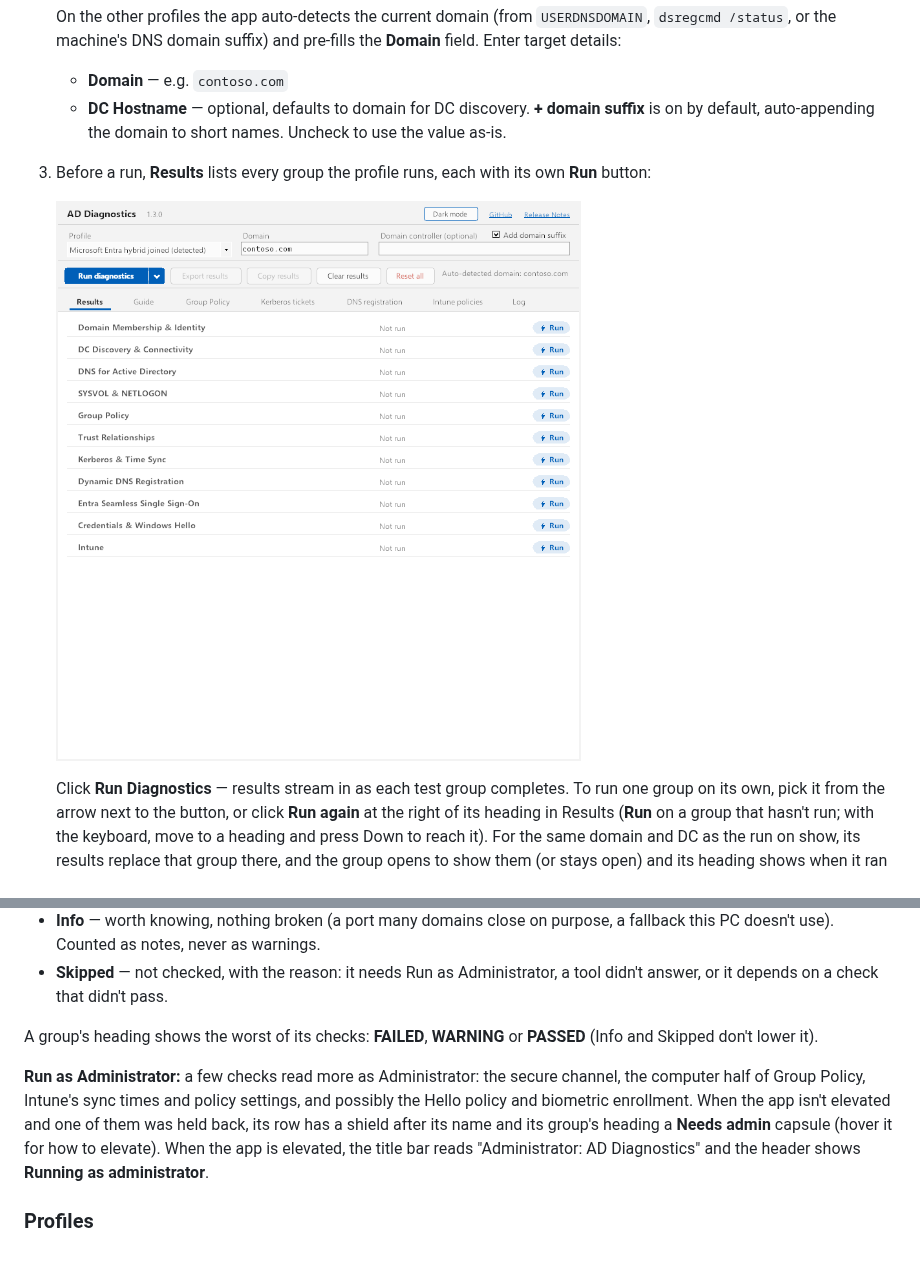
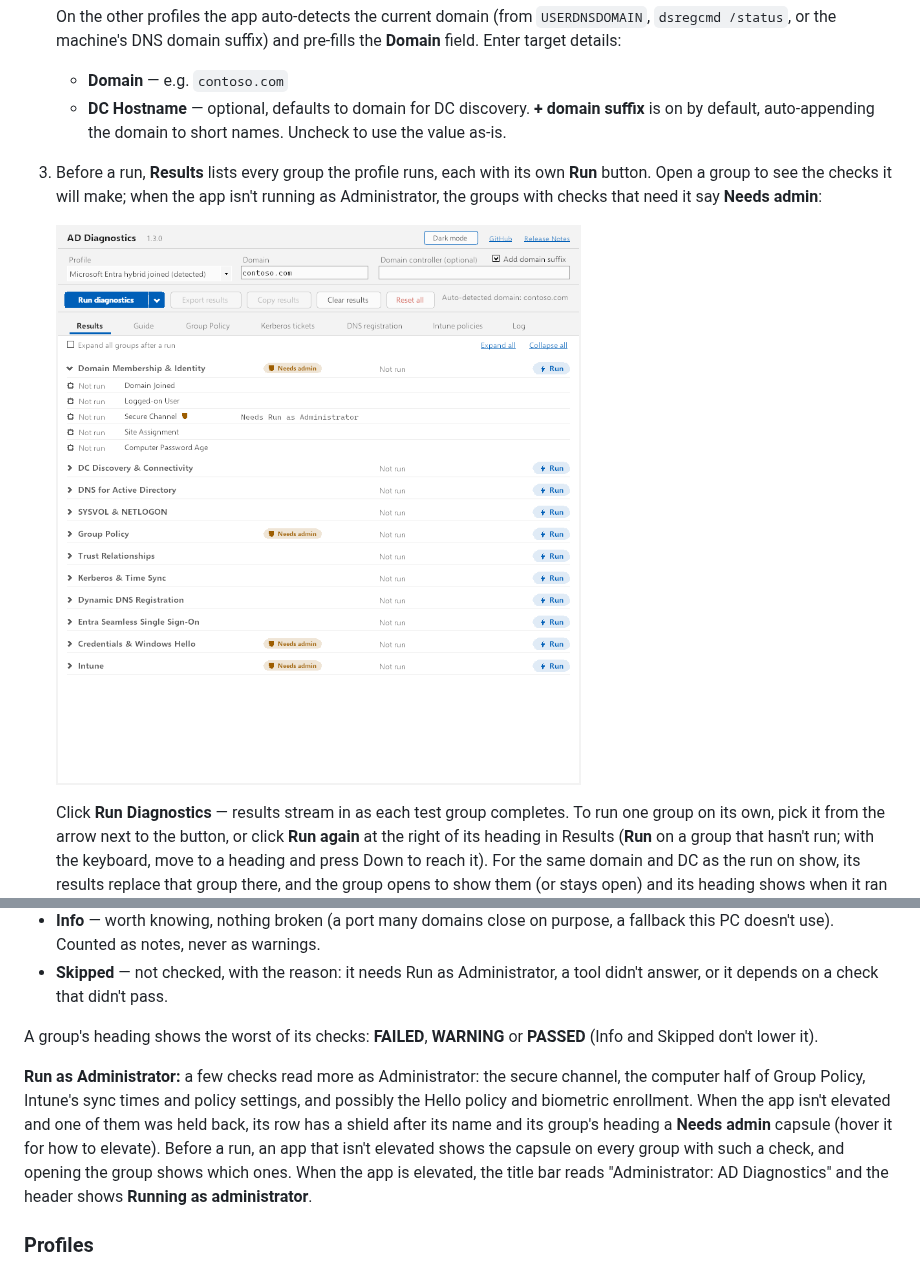
Before and after one commit to darthrater78/ad-diag, a Markdown page: README.md, 2 parts joined by grey strips. GitHub-like rendering; pictures changed too: docs/screenshots/before-run.png.

```diff
--- a/README.md
+++ b/README.md
@@ -40,5 +40,5 @@ On first launch, Windows SmartScreen may display a warning ("Windows protected y
    On the other profiles the app auto-detects the current domain (from `USERDNSDOMAIN`, `dsregcmd /status`, or the machine's DNS domain suffix) and pre-fills the **Domain** field. Enter target details:
    - **Domain** — e.g. `contoso.com`
    - **DC Hostname** — optional, defaults to domain for DC discovery. **+ domain suffix** is on by default, auto-appending the domain to short names. Uncheck to use the value as-is.
-3. Before a run, **Results** lists every group the profile runs, each with its own **Run** button:
+3. Before a run, **Results** lists every group the profile runs, each with its own **Run** button. Open a group to see the checks it will make; when the app isn't running as Administrator, the groups with checks that need it say **Needs admin**:
 
@@ -108,7 +108,7 @@ Each check ends in one of five results:
 
 A group's heading shows the worst of its checks: **FAILED**, **WARNING** or **PASSED** (Info and Skipped don't lower it).
 
-**Run as Administrator:** a few checks read more as Administrator: the secure channel, the computer half of Group Policy, Intune's sync times and policy settings, and possibly the Hello policy and biometric enrollment. When the app isn't elevated and one of them was held back, its row has a shield after its name and its group's heading a **Needs admin** capsule (hover it for how to elevate). When the app is elevated, the title bar reads "Administrator: AD Diagnostics" and the header shows **Running as administrator**.
+**Run as Administrator:** a few checks read more as Administrator: the secure channel, the computer half of Group Policy, Intune's sync times and policy settings, and possibly the Hello policy and biometric enrollment. When the app isn't elevated and one of them was held back, its row has a shield after its name and its group's heading a **Needs admin** capsule (hover it for how to elevate). Before a run, an app that isn't elevated shows the capsule on every group with such a check, and opening the group shows which ones. When the app is elevated, the title bar reads "Administrator: AD Diagnostics" and the header shows **Running as administrator**.
 
 ### Profiles
 
```
Also changed, not shown: other parts of README.md (+1 -1 lines), DESIGN.md (+3 -3 lines), 6 other files.
